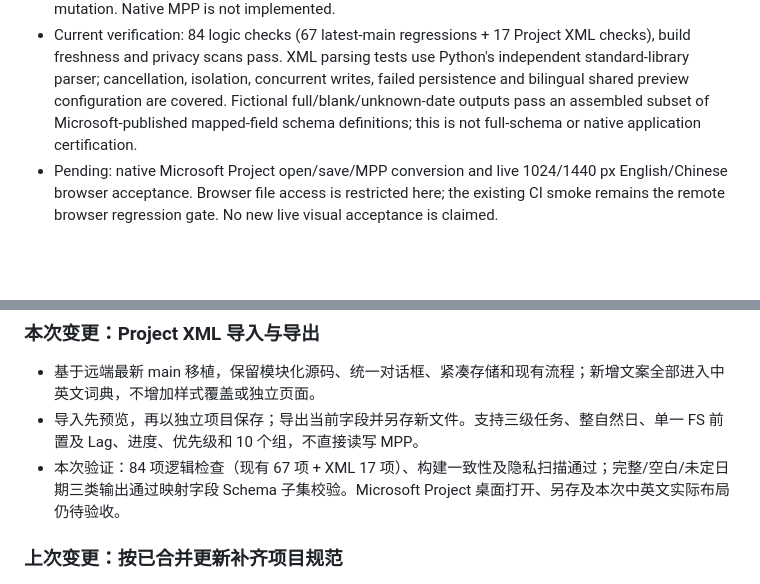
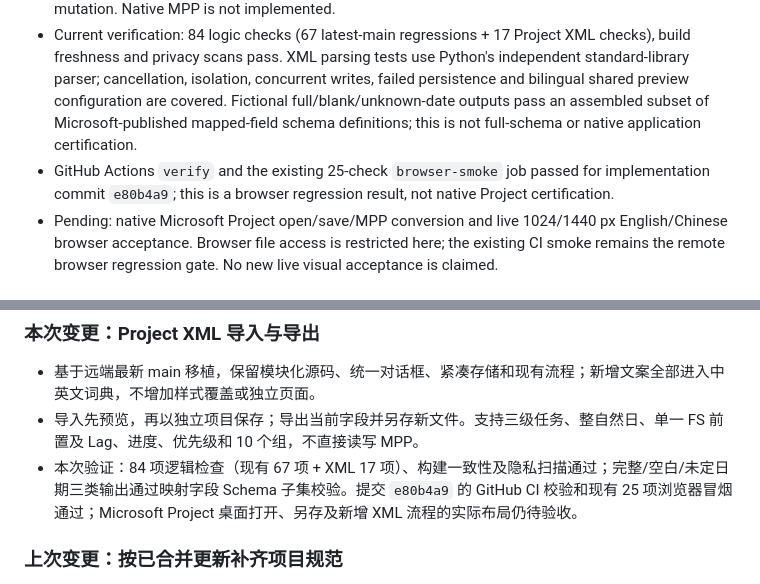
Before and after one commit to Greatub/project-web-tool, a Markdown page: docs/STATUS.md, 2 parts joined by grey strips. Rendered like a GitHub page; blank space fills up the shorter version.

Commit message:
Record successful Project XML CI verification

```diff
--- a/docs/STATUS.md
+++ b/docs/STATUS.md
@@ -16,6 +16,7 @@ Updated: 2026-10-27 (Asia/Shanghai).
 - Import XML via the existing action, review mapped fields and create an independent project. Export Project XML under Data & versions, using the shared dialog/inline errors, SVG button and typography. No new CSS or standalone page. Source files stay read-only and downloads have unique filenames.
 - Explicit v1 mappings cover current fields, elapsed 24-hour durations, one FS predecessor, signed calendar Lag and Text1–Text10 groups. Exchange notes retain group configuration and inactive Lag. Unsupported rules, conflicting schedules, malformed XML/DTDs and truncation reject before mutation. Native MPP is not implemented.
 - Current verification: 84 logic checks (67 latest-main regressions + 17 Project XML checks), build freshness and privacy scans pass. XML parsing tests use Python's independent standard-library parser; cancellation, isolation, concurrent writes, failed persistence and bilingual shared preview configuration are covered. Fictional full/blank/unknown-date outputs pass an assembled subset of Microsoft-published mapped-field schema definitions; this is not full-schema or native application certification.
+- GitHub Actions `verify` and the existing 25-check `browser-smoke` job passed for implementation commit `e80b4a9`; this is a browser regression result, not native Project certification.
 - Pending: native Microsoft Project open/save/MPP conversion and live 1024/1440 px English/Chinese browser acceptance. Browser file access is restricted here; the existing CI smoke remains the remote browser regression gate. No new live visual acceptance is claimed.
 
 ## Previous change: project conventions aligned with merged updates
@@ -88,7 +89,7 @@ Updated: 2026-10-27 (Asia/Shanghai).
 
 - 基于远端最新 main 移植，保留模块化源码、统一对话框、紧凑存储和现有流程；新增文案全部进入中英文词典，不增加样式覆盖或独立页面。
 - 导入先预览，再以独立项目保存；导出当前字段并另存新文件。支持三级任务、整自然日、单一 FS 前置及 Lag、进度、优先级和 10 个组，不直接读写 MPP。
-- 本次验证：84 项逻辑检查（现有 67 项 + XML 17 项）、构建一致性及隐私扫描通过；完整/空白/未定日期三类输出通过映射字段 Schema 子集校验。Microsoft Project 桌面打开、另存及本次中英文实际布局仍待验收。
+- 本次验证：84 项逻辑检查（现有 67 项 + XML 17 项）、构建一致性及隐私扫描通过；完整/空白/未定日期三类输出通过映射字段 Schema 子集校验。提交 `e80b4a9` 的 GitHub CI 校验和现有 25 项浏览器冒烟通过；Microsoft Project 桌面打开、另存及新增 XML 流程的实际布局仍待验收。
 
 ### 上次变更：按已合并更新补齐项目规范
 
```
